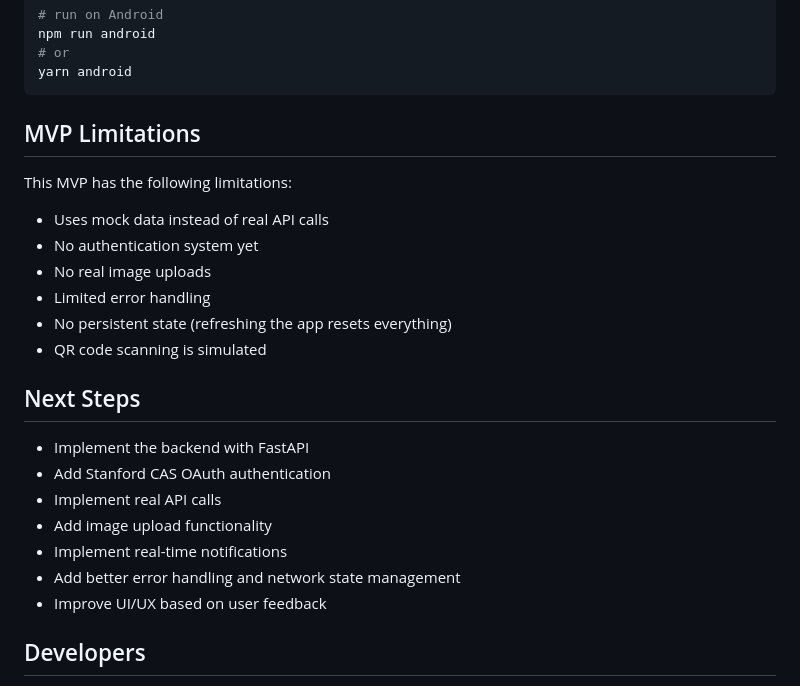
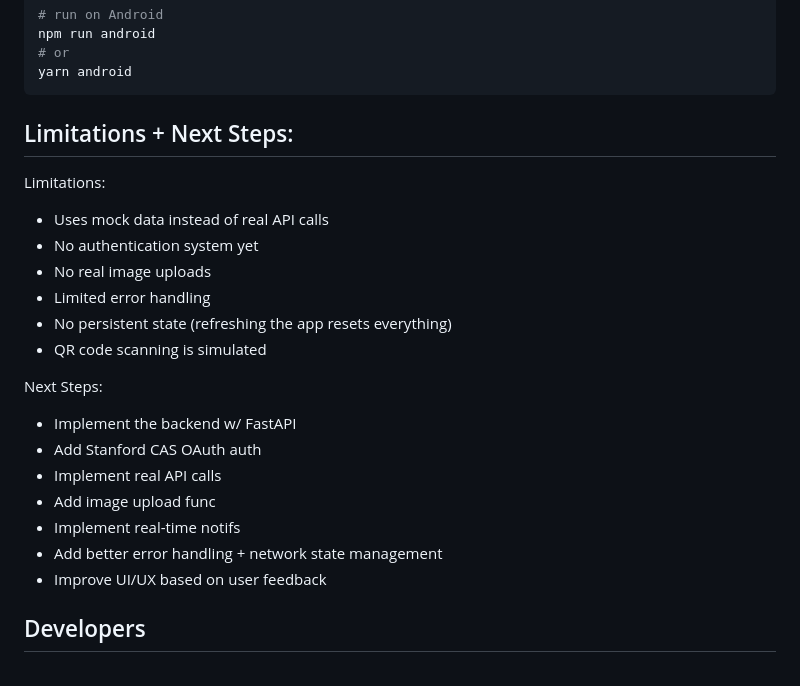
Before and after one commit to aaronkjin/pullup, a Markdown page: README.md, the part around the change. Drawn GitHub-style.

Commit message:
add next steps

````diff
--- a/README.md
+++ b/README.md
@@ -94,9 +94,9 @@ npm run android
 yarn android
 ```
 
-## MVP Limitations
+## Limitations + Next Steps:
 
-This MVP has the following limitations:
+Limitations:
 
 - Uses mock data instead of real API calls
 - No authentication system yet
@@ -105,14 +105,14 @@ This MVP has the following limitations:
 - No persistent state (refreshing the app resets everything)
 - QR code scanning is simulated
 
-## Next Steps
+Next Steps:
 
-- Implement the backend with FastAPI
-- Add Stanford CAS OAuth authentication
+- Implement the backend w/ FastAPI
+- Add Stanford CAS OAuth auth
 - Implement real API calls
-- Add image upload functionality
-- Implement real-time notifications
-- Add better error handling and network state management
+- Add image upload func
+- Implement real-time notifs
+- Add better error handling + network state management
 - Improve UI/UX based on user feedback
 
 ## Developers
````
